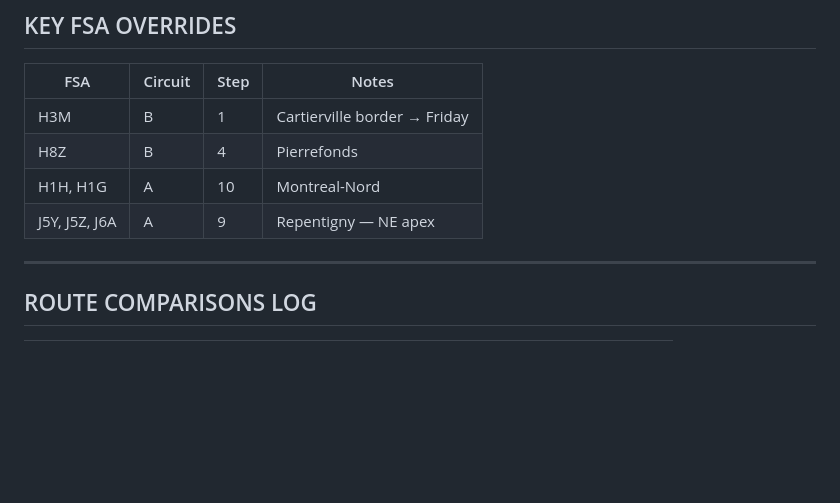
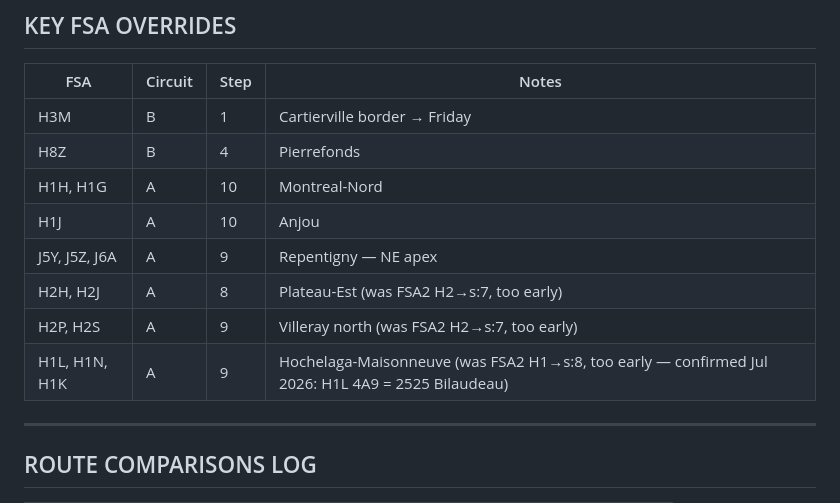
Before and after one commit to aatomasi-bot/Clinic-Suite, a Markdown page: ROUTE_PREFERENCES.md, the part around the change. Rendered like a GitHub page; blank space fills up the shorter version.

Commit message:
Update route preferences and last updated date
Added new route preferences and updated the last updated date.

```diff
--- a/ROUTE_PREFERENCES.md
+++ b/ROUTE_PREFERENCES.md
@@ -112,7 +112,11 @@ When multiple patients share the same building (same street number + street, dif
 | H3M | B | 1 | Cartierville border → Friday |
 | H8Z | B | 4 | Pierrefonds |
 | H1H, H1G | A | 10 | Montreal-Nord |
+| H1J | A | 10 | Anjou |
 | J5Y, J5Z, J6A | A | 9 | Repentigny — NE apex |
+| H2H, H2J | A | 8 | Plateau-Est (was FSA2 H2→s:7, too early) |
+| H2P, H2S | A | 9 | Villeray north (was FSA2 H2→s:7, too early) |
+| H1L, H1N, H1K | A | 9 | Hochelaga-Maisonneuve (was FSA2 H1→s:8, too early — confirmed Jul 2026: H1L 4A9 = 2525 Bilaudeau) |
 
 ---
 
```
